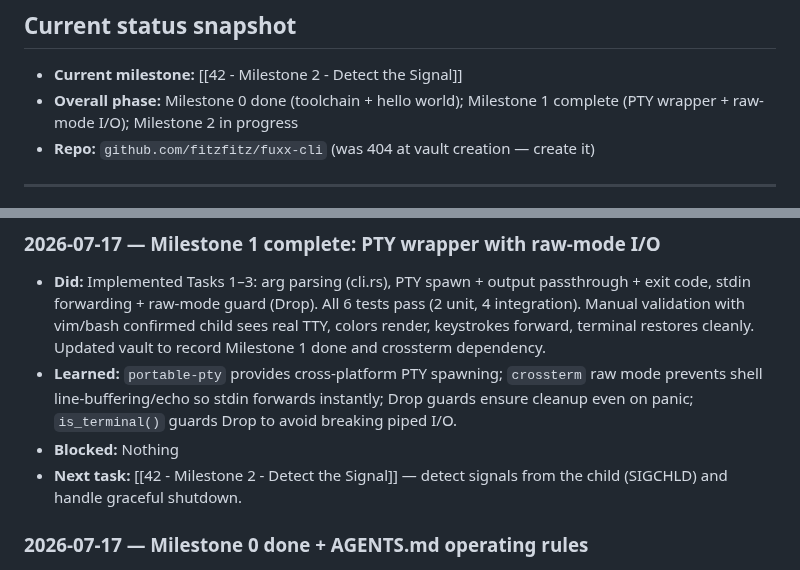
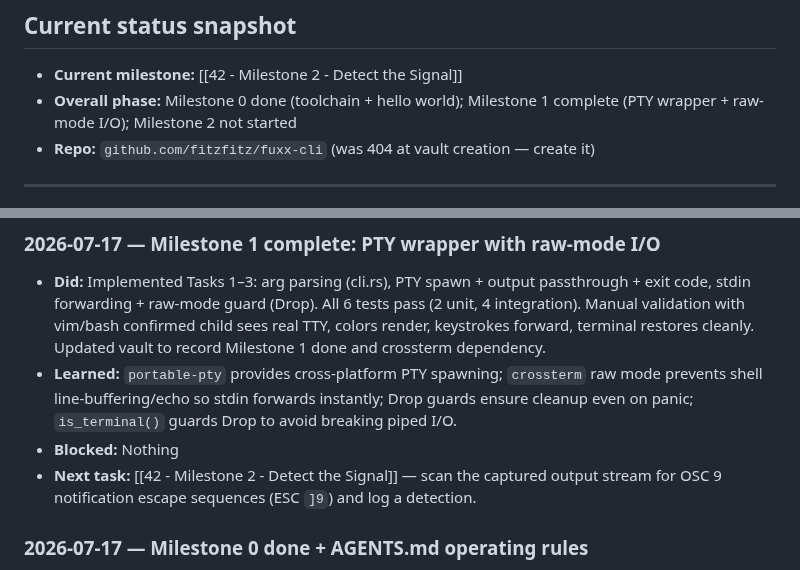
Before and after one commit to fitzfitz/fuxx-cli, a Markdown page: docs/06-Progress-Log/60 - Progress Log.md, 2 parts joined by grey strips. Rendered like a GitHub page.

Commit message:
docs(m1): correct Milestone 2 description and status in progress log

```diff
--- a/docs/06-Progress-Log/60 - Progress Log.md
+++ b/docs/06-Progress-Log/60 - Progress Log.md
@@ -15,7 +15,7 @@ Copy [[61 - Log Entry Template]] to the top of the "Entries" section below and f
 ## Current status snapshot
 
 - **Current milestone:** [[42 - Milestone 2 - Detect the Signal]]
-- **Overall phase:** Milestone 0 done (toolchain + hello world); Milestone 1 complete (PTY wrapper + raw-mode I/O); Milestone 2 in progress
+- **Overall phase:** Milestone 0 done (toolchain + hello world); Milestone 1 complete (PTY wrapper + raw-mode I/O); Milestone 2 not started
 - **Repo:** `github.com/fitzfitz/fuxx-cli` (was 404 at vault creation — create it)
 
 ---
@@ -26,7 +26,7 @@ Copy [[61 - Log Entry Template]] to the top of the "Entries" section below and f
 - **Did:** Implemented Tasks 1–3: arg parsing (cli.rs), PTY spawn + output passthrough + exit code, stdin forwarding + raw-mode guard (Drop). All 6 tests pass (2 unit, 4 integration). Manual validation with vim/bash confirmed child sees real TTY, colors render, keystrokes forward, terminal restores cleanly. Updated vault to record Milestone 1 done and crossterm dependency.
 - **Learned:** `portable-pty` provides cross-platform PTY spawning; `crossterm` raw mode prevents shell line-buffering/echo so stdin forwards instantly; Drop guards ensure cleanup even on panic; `is_terminal()` guards Drop to avoid breaking piped I/O.
 - **Blocked:** Nothing
-- **Next task:** [[42 - Milestone 2 - Detect the Signal]] — detect signals from the child (SIGCHLD) and handle graceful shutdown.
+- **Next task:** [[42 - Milestone 2 - Detect the Signal]] — scan the captured output stream for OSC 9 notification escape sequences (ESC `]9`) and log a detection.
 
 ### 2026-07-17 — Milestone 0 done + AGENTS.md operating rules
 - **Did:** Installed Rust via `rustup` (rustc/cargo 1.97.1, stable, aarch64). Scaffolded
```
